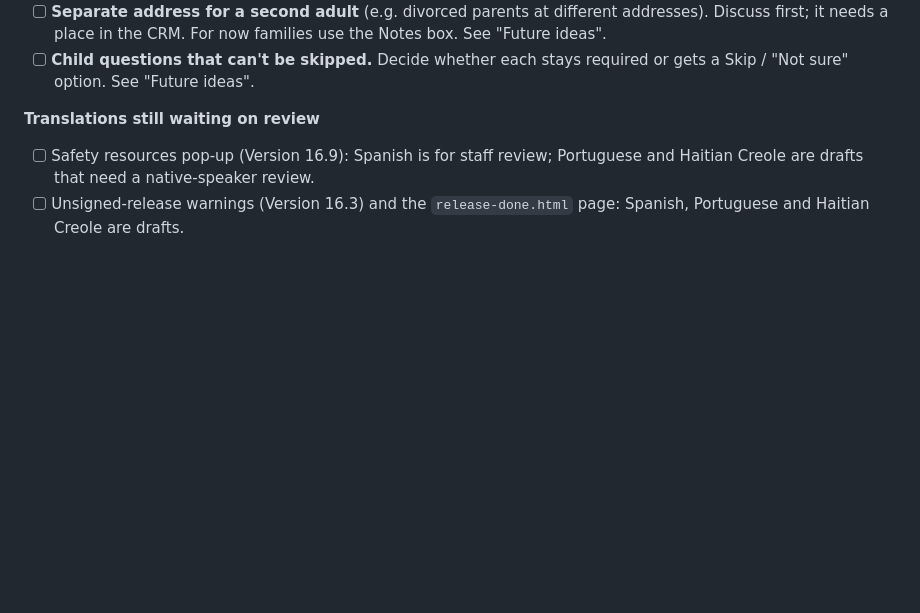
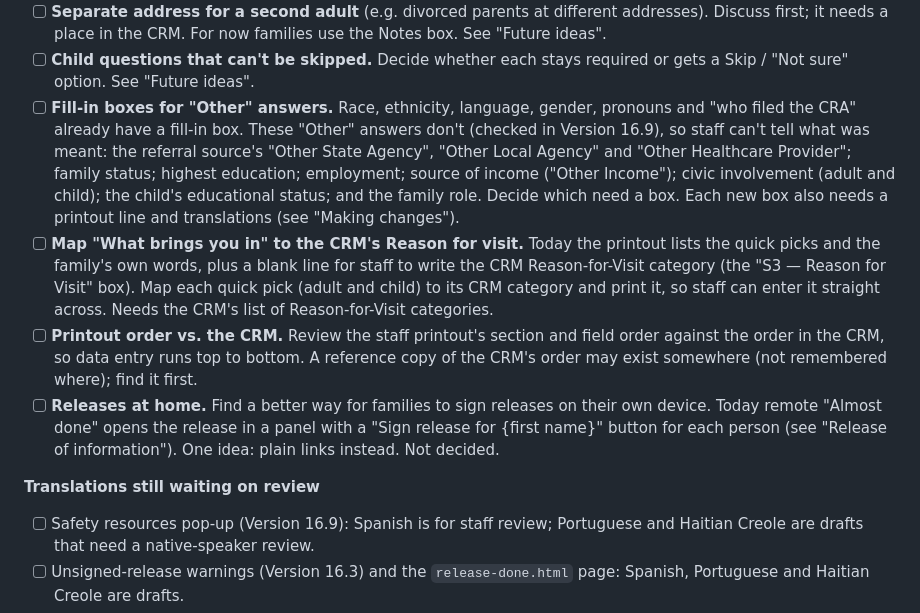
Before and after one commit to mikewilson129/FRC-Intake, a Markdown page: README.md, the part around the change. GitHub-like rendering; blank space fills up the shorter version.

Commit message:
README: add four more items to the Next revision checklist
Adds: fill-in boxes for "Other" answers (listing which ones lack a box
today), mapping "What brings you in" to the CRM Reason for visit,
reviewing printout order against the CRM, and a better way to sign
releases at home. No code changes.

Co-Authored-By: Claude Sonnet 5.5 <noreply@anthropic.com>
Claude-Session: https://claude.ai/code/session_01FoPd3jSoWfckzsqnjZDFde

```diff
--- a/README.md
+++ b/README.md
@@ -25,6 +25,29 @@ the end of this file.
   families use the Notes box. See "Future ideas".
 - [ ] **Child questions that can't be skipped.** Decide whether each stays
   required or gets a Skip / "Not sure" option. See "Future ideas".
+- [ ] **Fill-in boxes for "Other" answers.** Race, ethnicity, language,
+  gender, pronouns and "who filed the CRA" already have a fill-in box. These
+  "Other" answers don't (checked in Version 16.9), so staff can't tell what
+  was meant: the referral source's "Other State Agency", "Other Local
+  Agency" and "Other Healthcare Provider"; family status; highest education;
+  employment; source of income ("Other Income"); civic involvement (adult and
+  child); the child's educational status; and the family role. Decide which
+  need a box. Each new box also needs a printout line and translations
+  (see "Making changes").
+- [ ] **Map "What brings you in" to the CRM's Reason for visit.** Today the
+  printout lists the quick picks and the family's own words, plus a blank
+  line for staff to write the CRM Reason-for-Visit category (the "S3 —
+  Reason for Visit" box). Map each quick pick (adult and child) to its CRM
+  category and print it, so staff can enter it straight across. Needs the
+  CRM's list of Reason-for-Visit categories.
+- [ ] **Printout order vs. the CRM.** Review the staff printout's section and
+  field order against the order in the CRM, so data entry runs top to
+  bottom. A reference copy of the CRM's order may exist somewhere (not
+  remembered where); find it first.
+- [ ] **Releases at home.** Find a better way for families to sign releases
+  on their own device. Today remote "Almost done" opens the release in a
+  panel with a "Sign release for {first name}" button for each person (see
+  "Release of information"). One idea: plain links instead. Not decided.
 
 **Translations still waiting on review**
 
```
